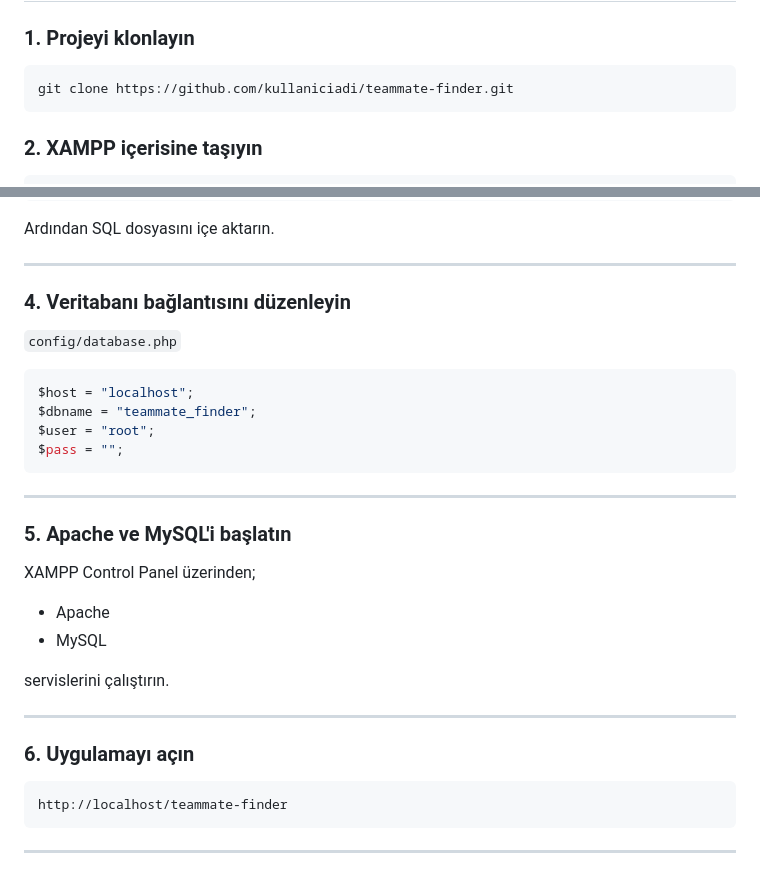
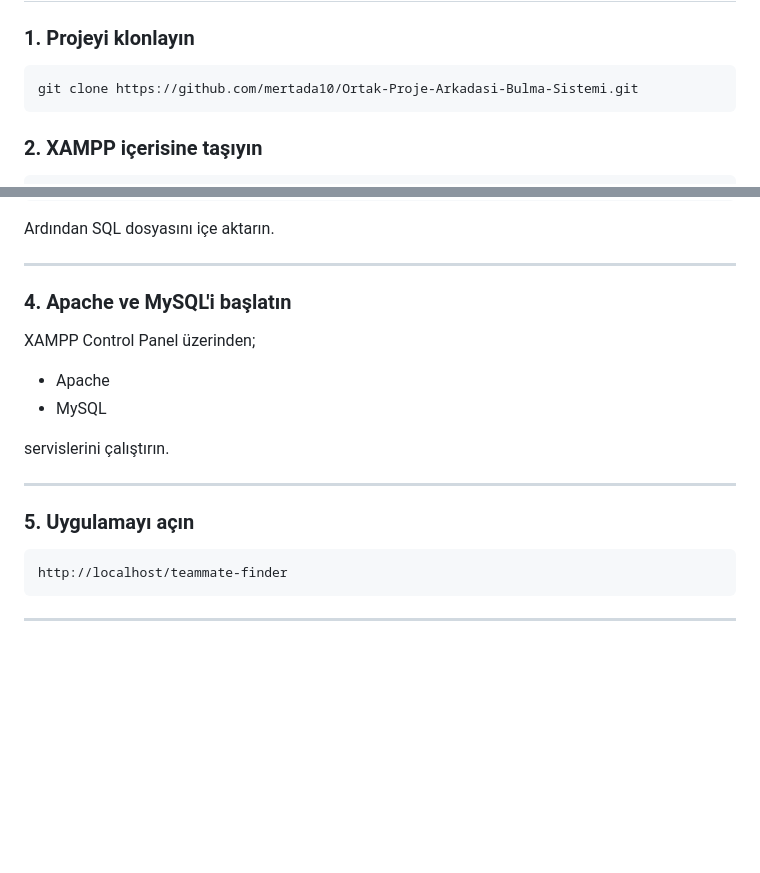
Before and after one commit to mertada10/Ortak-Proje-Arkadasi-Bulma-Sistemi, a Markdown page: README.md, 2 parts joined by grey strips. Drawn GitHub-style; blank space fills up the shorter version.

````diff
--- a/README.md
+++ b/README.md
@@ -106,7 +106,7 @@ Projede **MySQL** kullanılmaktadır.
 ### 1. Projeyi klonlayın
 
 ```bash
-git clone https://github.com/kullaniciadi/teammate-finder.git
+git clone https://github.com/mertada10/Ortak-Proje-Arkadasi-Bulma-Sistemi.git
 ```
 
 ### 2. XAMPP içerisine taşıyın
@@ -127,20 +127,7 @@ Ardından SQL dosyasını içe aktarın.
 
 ---
 
-### 4. Veritabanı bağlantısını düzenleyin
-
-`config/database.php`
-
-```php
-$host = "localhost";
-$dbname = "teammate_finder";
-$user = "root";
-$pass = "";
-```
-
----
-
-### 5. Apache ve MySQL'i başlatın
+### 4. Apache ve MySQL'i başlatın
 
 XAMPP Control Panel üzerinden;
 
@@ -151,7 +138,7 @@ servislerini çalıştırın.
 
 ---
 
-### 6. Uygulamayı açın
+### 5. Uygulamayı açın
 
 ```text
 http://localhost/teammate-finder
````
